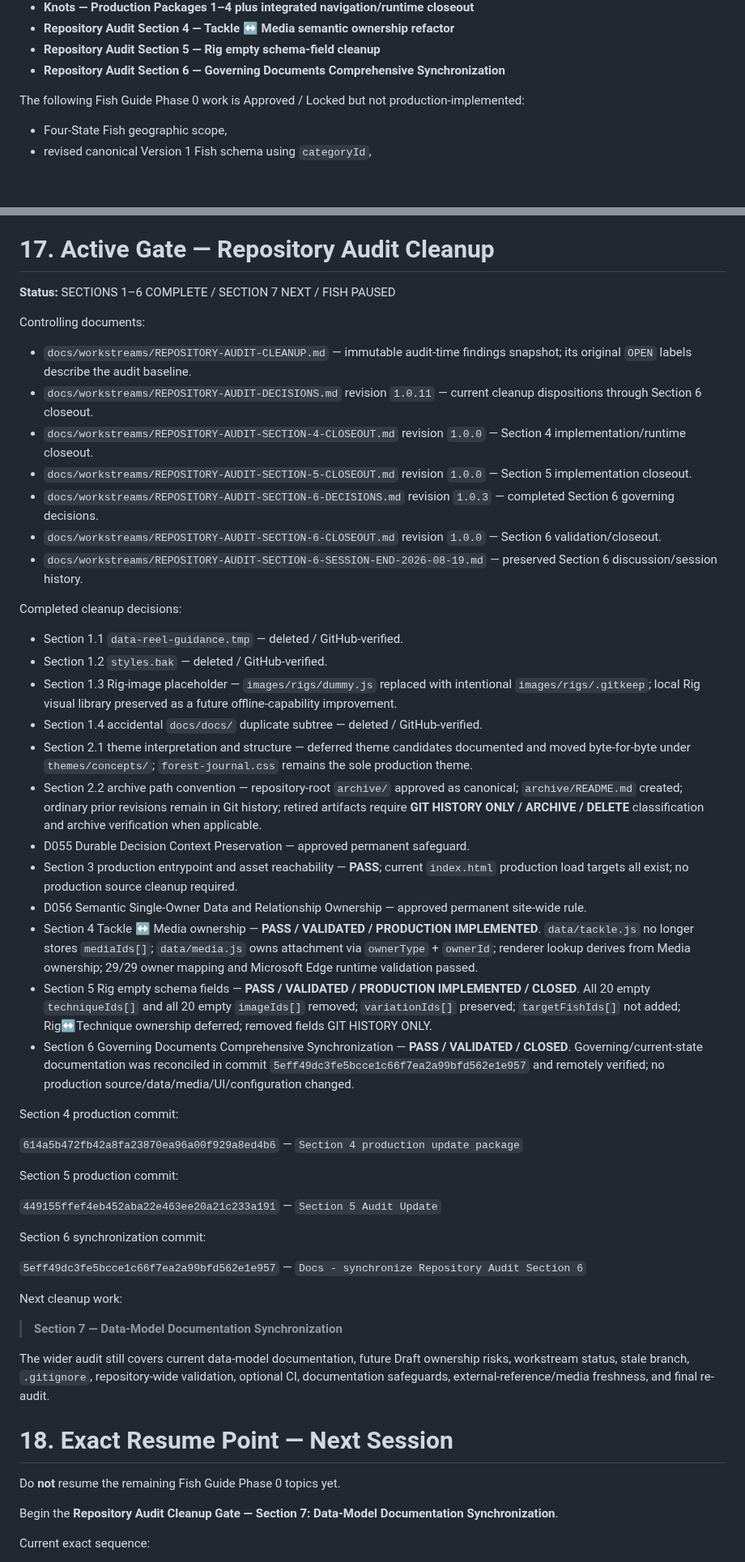
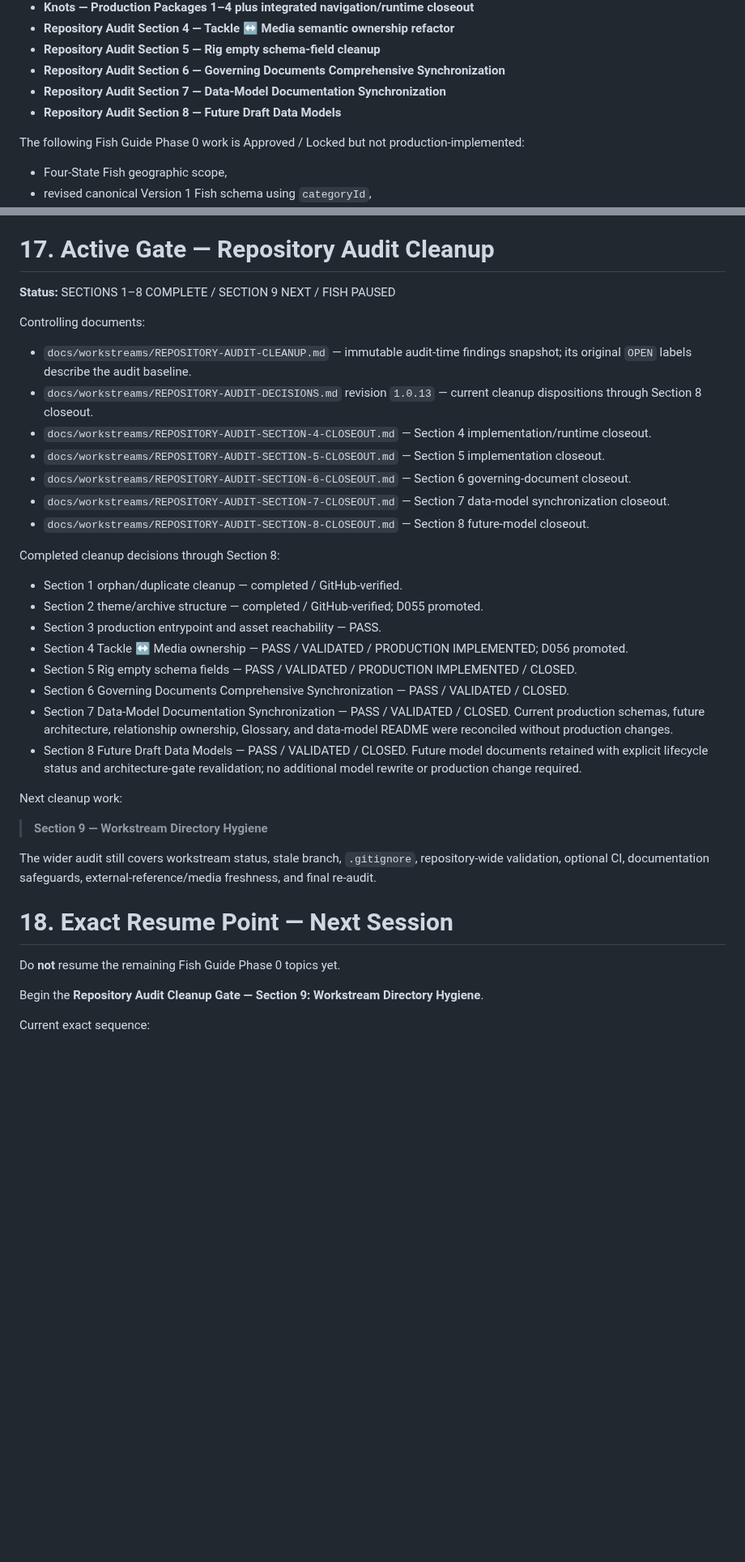
Before and after one commit to josjau/freshwater-fishing-companion, a Markdown page: docs/HANDOFF.md, 2 parts joined by grey strips. Shown at 81% size. GitHub-like rendering; blank space fills up the shorter version.

Commit message:
Docs: synchronize handoff through Repository Audit Section 8

```diff
--- a/docs/HANDOFF.md
+++ b/docs/HANDOFF.md
@@ -595,6 +598,8 @@ The following are Validated / Finalized:
 - **Repository Audit Section 4 — Tackle ↔ Media semantic ownership refactor**
 - **Repository Audit Section 5 — Rig empty schema-field cleanup**
 - **Repository Audit Section 6 — Governing Documents Comprehensive Synchronization**
+- **Repository Audit Section 7 — Data-Model Documentation Synchronization**
+- **Repository Audit Section 8 — Future Draft Data Models**
 
 The following Fish Guide Phase 0 work is Approved / Locked but not production-implemented:
 
@@ -619,56 +624,40 @@ It must not be treated as permanent My Tackle ownership.
 
 # 17. Active Gate — Repository Audit Cleanup
 
-**Status:** SECTIONS 1–6 COMPLETE / SECTION 7 NEXT / FISH PAUSED
+**Status:** SECTIONS 1–8 COMPLETE / SECTION 9 NEXT / FISH PAUSED
 
 Controlling documents:
 
 - `docs/workstreams/REPOSITORY-AUDIT-CLEANUP.md` — immutable audit-time findings snapshot; its original `OPEN` labels describe the audit baseline.
-- `docs/workstreams/REPOSITORY-AUDIT-DECISIONS.md` revision `1.0.11` — current cleanup dispositions through Section 6 closeout.
-- `docs/workstreams/REPOSITORY-AUDIT-SECTION-4-CLOSEOUT.md` revision `1.0.0` — Section 4 implementation/runtime closeout.
-- `docs/workstreams/REPOSITORY-AUDIT-SECTION-5-CLOSEOUT.md` revision `1.0.0` — Section 5 implementation closeout.
-- `docs/workstreams/REPOSITORY-AUDIT-SECTION-6-DECISIONS.md` revision `1.0.3` — completed Section 6 governing decisions.
-- `docs/workstreams/REPOSITORY-AUDIT-SECTION-6-CLOSEOUT.md` revision `1.0.0` — Section 6 validation/closeout.
-- `docs/workstreams/REPOSITORY-AUDIT-SECTION-6-SESSION-END-2026-08-19.md` — preserved Section 6 discussion/session history.
+- `docs/workstreams/REPOSITORY-AUDIT-DECISIONS.md` revision `1.0.13` — current cleanup dispositions through Section 8 closeout.
+- `docs/workstreams/REPOSITORY-AUDIT-SECTION-4-CLOSEOUT.md` — Section 4 implementation/runtime closeout.
+- `docs/workstreams/REPOSITORY-AUDIT-SECTION-5-CLOSEOUT.md` — Section 5 implementation closeout.
+- `docs/workstreams/REPOSITORY-AUDIT-SECTION-6-CLOSEOUT.md` — Section 6 governing-document closeout.
+- `docs/workstreams/REPOSITORY-AUDIT-SECTION-7-CLOSEOUT.md` — Section 7 data-model synchronization closeout.
+- `docs/workstreams/REPOSITORY-AUDIT-SECTION-8-CLOSEOUT.md` — Section 8 future-model closeout.
 
-Completed cleanup decisions:
+Completed cleanup decisions through Section 8:
 
-- Section 1.1 `data-reel-guidance.tmp` — deleted / GitHub-verified.
-- Section 1.2 `styles.bak` — deleted / GitHub-verified.
-- Section 1.3 Rig-image placeholder — `images/rigs/dummy.js` replaced with intentional `images/rigs/.gitkeep`; local Rig visual library preserved as a future offline-capability improvement.
-- Section 1.4 accidental `docs/docs/` duplicate subtree — deleted / GitHub-verified.
-- Section 2.1 theme interpretation and structure — deferred theme candidates documented and moved byte-for-byte under `themes/concepts/`; `forest-journal.css` remains the sole production theme.
-- Section 2.2 archive path convention — repository-root `archive/` approved as canonical; `archive/README.md` created; ordinary prior revisions remain in Git history; retired artifacts require **GIT HISTORY ONLY / ARCHIVE / DELETE** classification and archive verification when applicable.
-- D055 Durable Decision Context Preservation — approved permanent safeguard.
-- Section 3 production entrypoint and asset reachability — **PASS**; current `index.html` production load targets all exist; no production source cleanup required.
-- D056 Semantic Single-Owner Data and Relationship Ownership — approved permanent site-wide rule.
-- Section 4 Tackle ↔ Media ownership — **PASS / VALIDATED / PRODUCTION IMPLEMENTED**. `data/tackle.js` no longer stores `mediaIds[]`; `data/media.js` owns attachment via `ownerType` + `ownerId`; renderer lookup derives from Media ownership; 29/29 owner mapping and Microsoft Edge runtime validation passed.
-- Section 5 Rig empty schema fields — **PASS / VALIDATED / PRODUCTION IMPLEMENTED / CLOSED**. All 20 empty `techniqueIds[]` and all 20 empty `imageIds[]` removed; `variationIds[]` preserved; `targetFishIds[]` not added; Rig↔Technique ownership deferred; removed fields GIT HISTORY ONLY.
-- Section 6 Governing Documents Comprehensive Synchronization — **PASS / VALIDATED / CLOSED**. Governing/current-state documentation was reconciled in commit `5eff49dc3fe5bcce1c66f7ea2a99bfd562e1e957` and remotely verified; no production source/data/media/UI/configuration changed.
-
-Section 4 production commit:
-
-`614a5b472fb42a8fa23870ea96a00f929a8ed4b6` — `Section 4 production update package`
-
-Section 5 production commit:
-
-`449155ffef4eb452aba22e463ee20a21c233a191` — `Section 5 Audit Update`
-
-Section 6 synchronization commit:
-
-`5eff49dc3fe5bcce1c66f7ea2a99bfd562e1e957` — `Docs - synchronize Repository Audit Section 6`
+- Section 1 orphan/duplicate cleanup — completed / GitHub-verified.
+- Section 2 theme/archive structure — completed / GitHub-verified; D055 promoted.
+- Section 3 production entrypoint and asset reachability — PASS.
+- Section 4 Tackle ↔ Media ownership — PASS / VALIDATED / PRODUCTION IMPLEMENTED; D056 promoted.
+- Section 5 Rig empty schema fields — PASS / VALIDATED / PRODUCTION IMPLEMENTED / CLOSED.
+- Section 6 Governing Documents Comprehensive Synchronization — PASS / VALIDATED / CLOSED.
+- Section 7 Data-Model Documentation Synchronization — PASS / VALIDATED / CLOSED. Current production schemas, future architecture, relationship ownership, Glossary, and data-model README were reconciled without production changes.
+- Section 8 Future Draft Data Models — PASS / VALIDATED / CLOSED. Future model documents retained with explicit lifecycle status and architecture-gate revalidation; no additional model rewrite or production change required.
 
 Next cleanup work:
 
-> **Section 7 — Data-Model Documentation Synchronization**
+> **Section 9 — Workstream Directory Hygiene**
 
-The wider audit still covers current data-model documentation, future Draft ownership risks, workstream status, stale branch, `.gitignore`, repository-wide validation, optional CI, documentation safeguards, external-reference/media freshness, and final re-audit.
+The wider audit still covers workstream status, stale branch, `.gitignore`, repository-wide validation, optional CI, documentation safeguards, external-reference/media freshness, and final re-audit.
 
 # 18. Exact Resume Point — Next Session
 
 Do **not** resume the remaining Fish Guide Phase 0 topics yet.
 
-Begin the **Repository Audit Cleanup Gate — Section 7: Data-Model Documentation Synchronization**.
+Begin the **Repository Audit Cleanup Gate — Section 9: Workstream Directory Hygiene**.
 
 Current exact sequence:
 
```
Also changed, not shown: other parts of docs/HANDOFF.md (+19 -15 lines).
